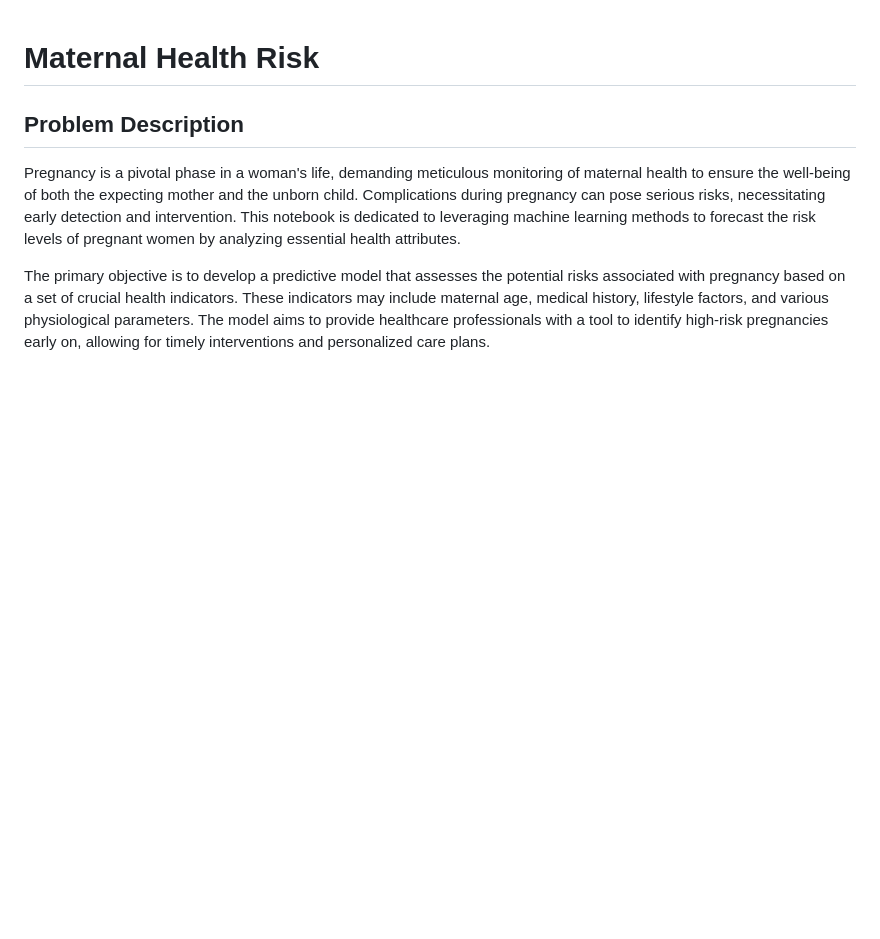
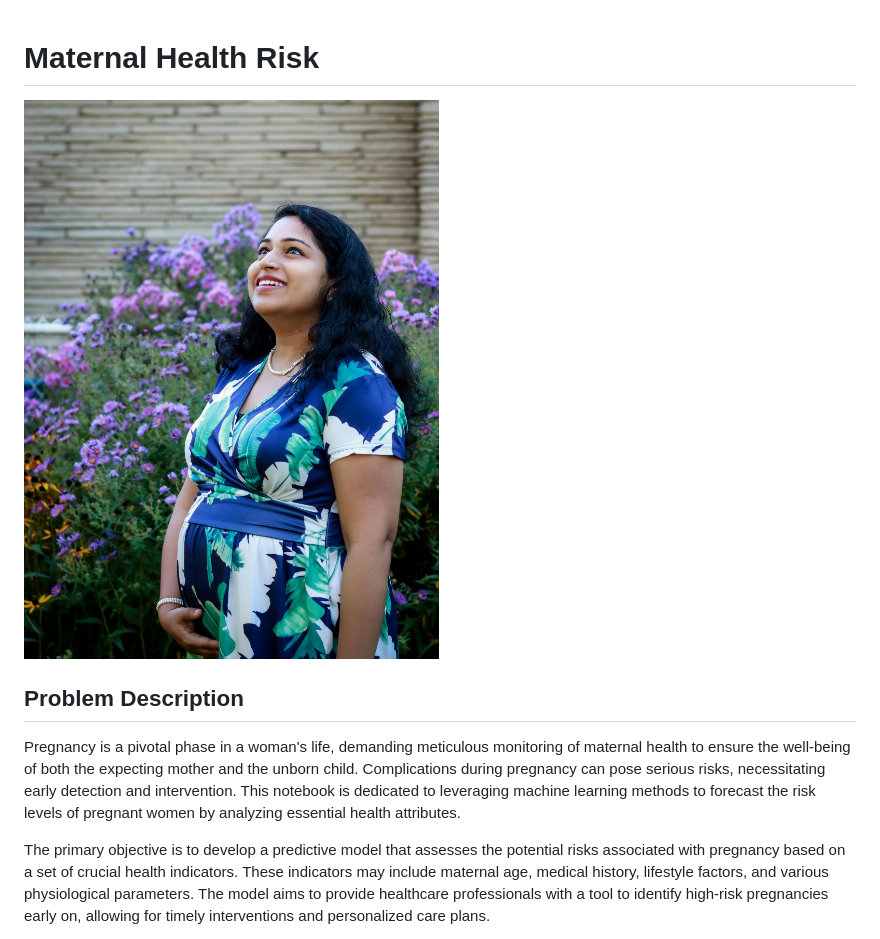
Before and after one commit to raviatkumar/Maternal-Health-Risk, a Markdown page: README.md, the part around the change. Drawn GitHub-style; blank space fills up the shorter version.

```diff
--- a/README.md
+++ b/README.md
@@ -1,4 +1,7 @@
 # Maternal Health Risk
+
+![Alt text](https://raw.githubusercontent.com/raviatkumar/Maternal-Health-Risk/main/Image/Meternal.jpg)
+
 
 ## Problem Description
 
```
